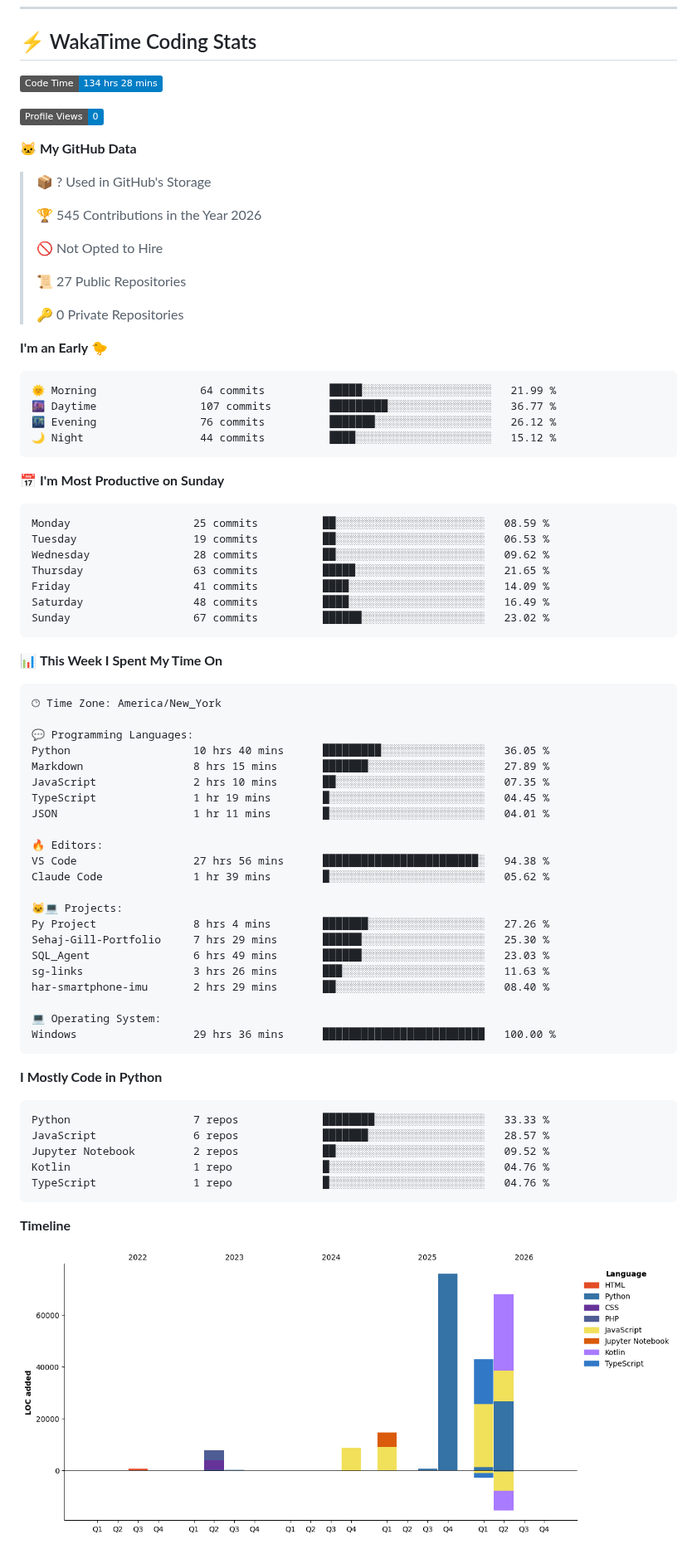
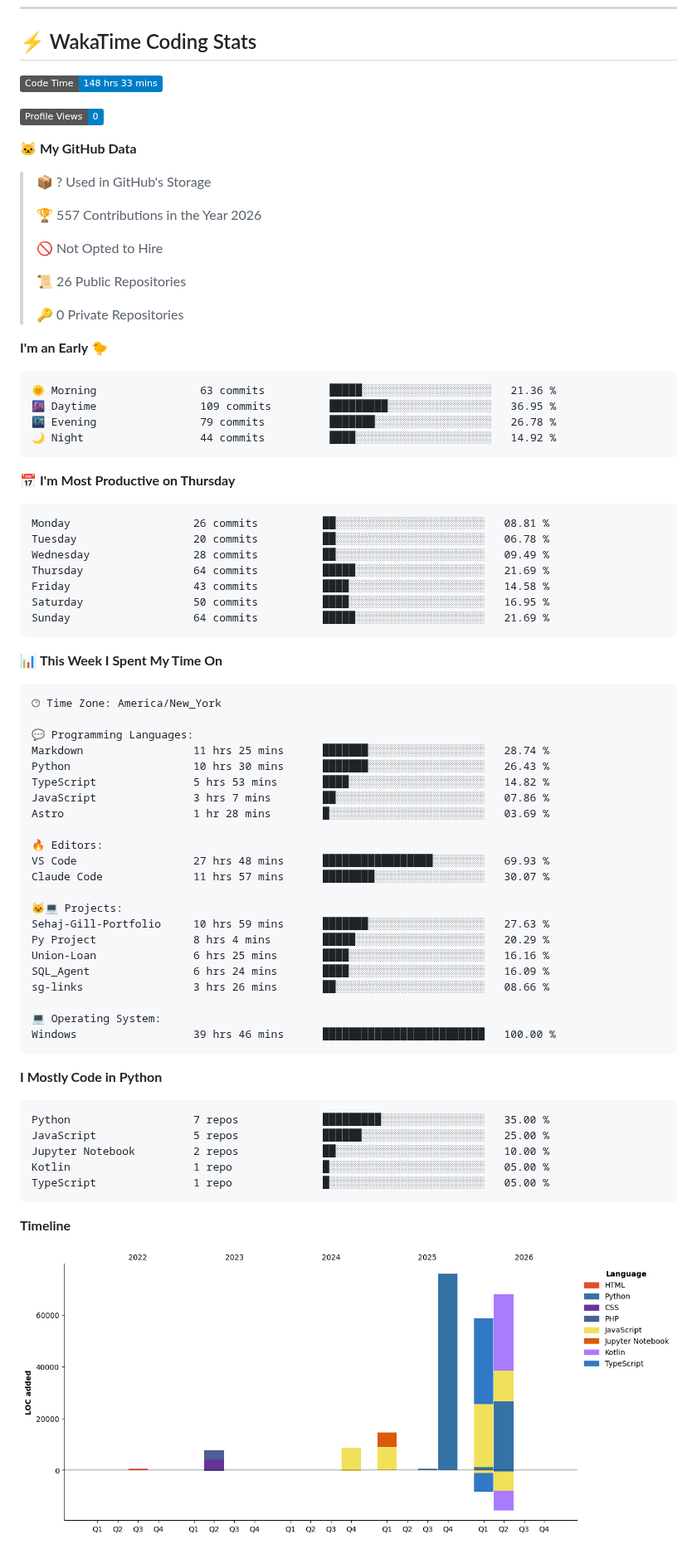
Before and after one commit to royalgillz/royalgillz, a Markdown page: README.md, the part around one of its changes. Shown at 83% size. GitHub-like rendering; pictures changed too: assets/bar_graph.png; badges without logos.

Commit message:
Updated with Dev Metrics

````diff
--- a/README.md
+++ b/README.md
@@ -124,7 +124,7 @@
 ## ⚡ WakaTime Coding Stats
 
 <!--START_SECTION:waka-->
-![Code Time](http://img.shields.io/badge/Code%20Time-134%20hrs%2028%20mins-blue?style=flat)
+![Code Time](http://img.shields.io/badge/Code%20Time-148%20hrs%2033%20mins-blue?style=flat)
 
 ![Profile Views](http://img.shields.io/badge/Profile%20Views-0-blue?style=flat)
 
@@ -132,32 +132,32 @@
 
 > 📦 ? Used in GitHub's Storage
  >
-> 🏆 545 Contributions in the Year 2026
+> 🏆 557 Contributions in the Year 2026
  >
 > 🚫 Not Opted to Hire
  >
-> 📜 27 Public Repositories
+> 📜 26 Public Repositories
  >
 > 🔑 0 Private Repositories
  >
 **I'm an Early 🐤**
 
 ```text
-🌞 Morning                64 commits          █████░░░░░░░░░░░░░░░░░░░░   21.99 %
-🌆 Daytime                107 commits         █████████░░░░░░░░░░░░░░░░   36.77 %
-🌃 Evening                76 commits          ███████░░░░░░░░░░░░░░░░░░   26.12 %
-🌙 Night                  44 commits          ████░░░░░░░░░░░░░░░░░░░░░   15.12 %
+🌞 Morning                63 commits          █████░░░░░░░░░░░░░░░░░░░░   21.36 %
+🌆 Daytime                109 commits         █████████░░░░░░░░░░░░░░░░   36.95 %
+🌃 Evening                79 commits          ███████░░░░░░░░░░░░░░░░░░   26.78 %
+🌙 Night                  44 commits          ████░░░░░░░░░░░░░░░░░░░░░   14.92 %
 ```
-📅 **I'm Most Productive on Sunday**
+📅 **I'm Most Productive on Thursday**
 
 ```text
-Monday                   25 commits          ██░░░░░░░░░░░░░░░░░░░░░░░   08.59 %
-Tuesday                  19 commits          ██░░░░░░░░░░░░░░░░░░░░░░░   06.53 %
-Wednesday                28 commits          ██░░░░░░░░░░░░░░░░░░░░░░░   09.62 %
-Thursday                 63 commits          █████░░░░░░░░░░░░░░░░░░░░   21.65 %
-Friday                   41 commits          ████░░░░░░░░░░░░░░░░░░░░░   14.09 %
-Saturday                 48 commits          ████░░░░░░░░░░░░░░░░░░░░░   16.49 %
-Sunday                   67 commits          ██████░░░░░░░░░░░░░░░░░░░   23.02 %
+Monday                   26 commits          ██░░░░░░░░░░░░░░░░░░░░░░░   08.81 %
+Tuesday                  20 commits          ██░░░░░░░░░░░░░░░░░░░░░░░   06.78 %
+Wednesday                28 commits          ██░░░░░░░░░░░░░░░░░░░░░░░   09.49 %
+Thursday                 64 commits          █████░░░░░░░░░░░░░░░░░░░░   21.69 %
+Friday                   43 commits          ████░░░░░░░░░░░░░░░░░░░░░   14.58 %
+Saturday                 50 commits          ████░░░░░░░░░░░░░░░░░░░░░   16.95 %
+Sunday                   64 commits          █████░░░░░░░░░░░░░░░░░░░░   21.69 %
 ```
 
 
@@ -167,35 +167,35 @@ Sunday                   67 commits          ██████░░░░░
 🕑︎ Time Zone: America/New_York
 
 💬 Programming Languages:
-Python                   10 hrs 40 mins      █████████░░░░░░░░░░░░░░░░   36.05 %
-Markdown                 8 hrs 15 mins       ███████░░░░░░░░░░░░░░░░░░   27.89 %
-JavaScript               2 hrs 10 mins       ██░░░░░░░░░░░░░░░░░░░░░░░   07.35 %
-TypeScript               1 hr 19 mins        █░░░░░░░░░░░░░░░░░░░░░░░░   04.45 %
-JSON                     1 hr 11 mins        █░░░░░░░░░░░░░░░░░░░░░░░░   04.01 %
+Markdown                 11 hrs 25 mins      ███████░░░░░░░░░░░░░░░░░░   28.74 %
+Python                   10 hrs 30 mins      ███████░░░░░░░░░░░░░░░░░░   26.43 %
+TypeScript               5 hrs 53 mins       ████░░░░░░░░░░░░░░░░░░░░░   14.82 %
+JavaScript               3 hrs 7 mins        ██░░░░░░░░░░░░░░░░░░░░░░░   07.86 %
+Astro                    1 hr 28 mins        █░░░░░░░░░░░░░░░░░░░░░░░░   03.69 %
 
 🔥 Editors:
-VS Code                  27 hrs 56 mins      ████████████████████████░   94.38 %
-Claude Code              1 hr 39 mins        █░░░░░░░░░░░░░░░░░░░░░░░░   05.62 %
+VS Code                  27 hrs 48 mins      █████████████████░░░░░░░░   69.93 %
+Claude Code              11 hrs 57 mins      ████████░░░░░░░░░░░░░░░░░   30.07 %
 
 🐱‍💻 Projects:
-Py Project               8 hrs 4 mins        ███████░░░░░░░░░░░░░░░░░░   27.26 %
-Sehaj-Gill-Portfolio     7 hrs 29 mins       ██████░░░░░░░░░░░░░░░░░░░   25.30 %
-SQL_Agent                6 hrs 49 mins       ██████░░░░░░░░░░░░░░░░░░░   23.03 %
-sg-links                 3 hrs 26 mins       ███░░░░░░░░░░░░░░░░░░░░░░   11.63 %
-har-smartphone-imu       2 hrs 29 mins       ██░░░░░░░░░░░░░░░░░░░░░░░   08.40 %
+Sehaj-Gill-Portfolio     10 hrs 59 mins      ███████░░░░░░░░░░░░░░░░░░   27.63 %
+Py Project               8 hrs 4 mins        █████░░░░░░░░░░░░░░░░░░░░   20.29 %
+Union-Loan               6 hrs 25 mins       ████░░░░░░░░░░░░░░░░░░░░░   16.16 %
+SQL_Agent                6 hrs 24 mins       ████░░░░░░░░░░░░░░░░░░░░░   16.09 %
+sg-links                 3 hrs 26 mins       ██░░░░░░░░░░░░░░░░░░░░░░░   08.66 %
 
 💻 Operating System:
-Windows                  29 hrs 36 mins      █████████████████████████   100.00 %
+Windows                  39 hrs 46 mins      █████████████████████████   100.00 %
 ```
 
 **I Mostly Code in Python**
 
 ```text
-Python                   7 repos             ████████░░░░░░░░░░░░░░░░░   33.33 %
-JavaScript               6 repos             ███████░░░░░░░░░░░░░░░░░░   28.57 %
-Jupyter Notebook         2 repos             ██░░░░░░░░░░░░░░░░░░░░░░░   09.52 %
-Kotlin                   1 repo              █░░░░░░░░░░░░░░░░░░░░░░░░   04.76 %
-TypeScript               1 repo              █░░░░░░░░░░░░░░░░░░░░░░░░   04.76 %
+Python                   7 repos             █████████░░░░░░░░░░░░░░░░   35.00 %
+JavaScript               5 repos             ██████░░░░░░░░░░░░░░░░░░░   25.00 %
+Jupyter Notebook         2 repos             ██░░░░░░░░░░░░░░░░░░░░░░░   10.00 %
+Kotlin                   1 repo              █░░░░░░░░░░░░░░░░░░░░░░░░   05.00 %
+TypeScript               1 repo              █░░░░░░░░░░░░░░░░░░░░░░░░   05.00 %
 ```
 
 
````
Also changed, not shown: other parts of README.md (+1 -1 lines).
